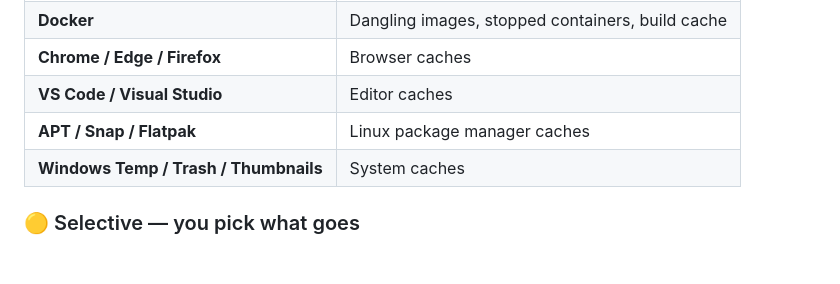
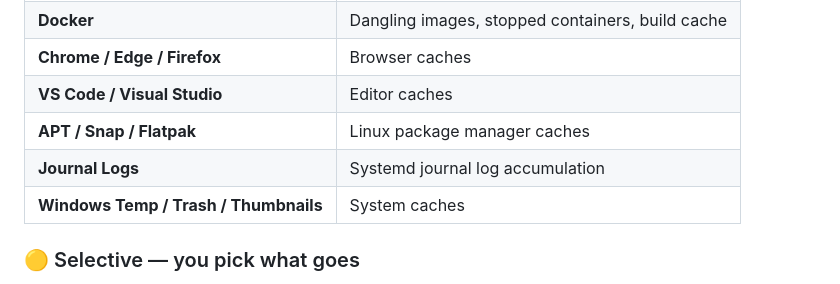
Before and after one commit to iamB0ody/stash, a Markdown page: README.md, the part around the change. Drawn GitHub-style; blank space fills up the shorter version.

Commit message:
docs: add missing Journal Logs to repo README safe categories
Aligns repo README with npm README and landing page which already listed it.

Co-Authored-By: Claude Opus 4.6 (1M context) <noreply@anthropic.com>

```diff
--- a/README.md
+++ b/README.md
@@ -90,6 +90,7 @@ These are caches. They re-download automatically. Zero risk.
 | **Chrome / Edge / Firefox** | Browser caches |
 | **VS Code / Visual Studio** | Editor caches |
 | **APT / Snap / Flatpak** | Linux package manager caches |
+| **Journal Logs** | Systemd journal log accumulation |
 | **Windows Temp / Trash / Thumbnails** | System caches |
 
 ### 🟡 Selective — you pick what goes
```
